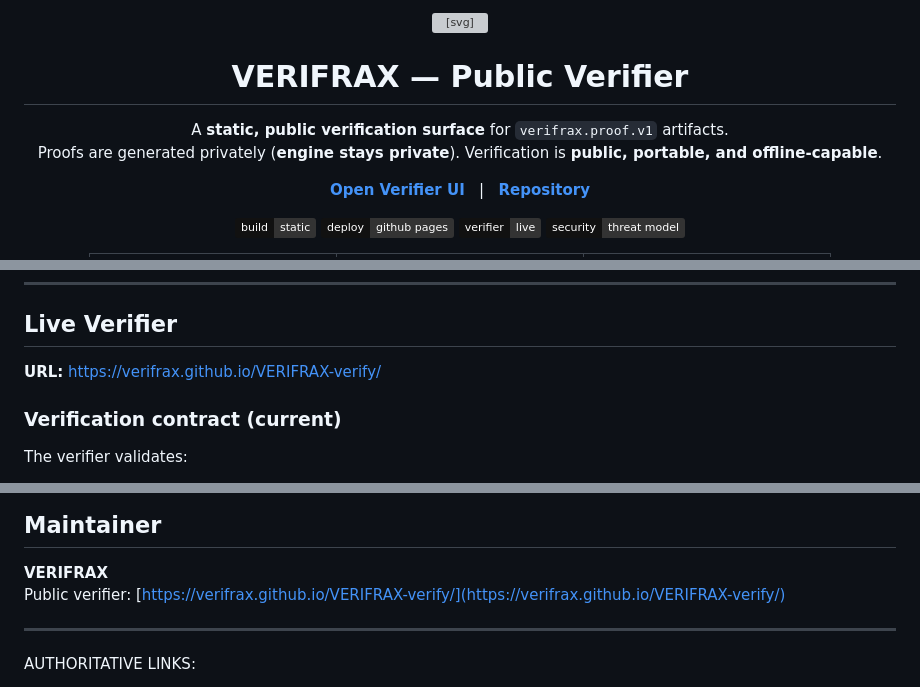
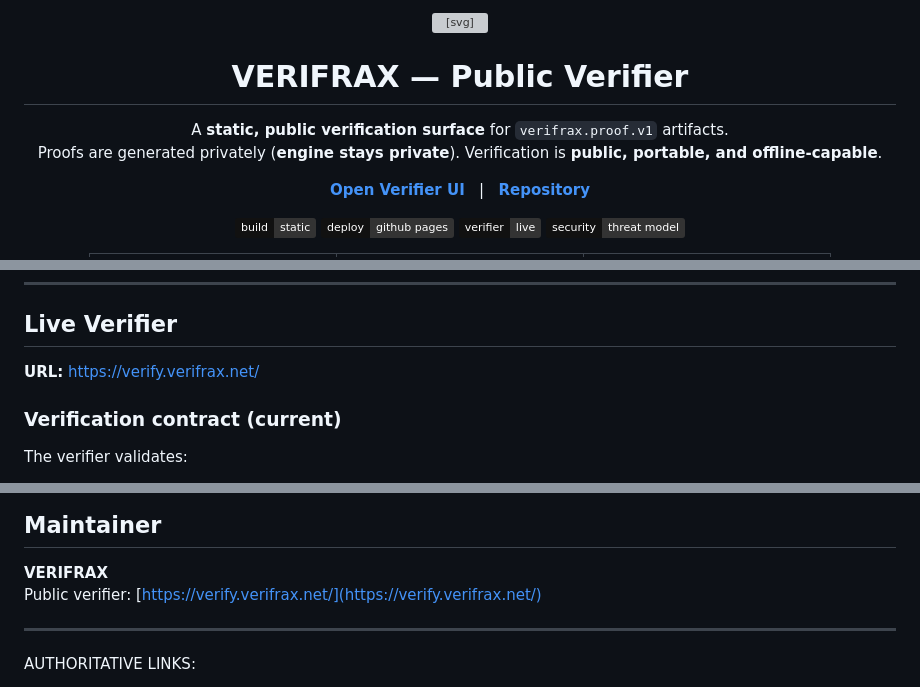
Before and after one commit to Verifrax/VERIFRAX-verify, a Markdown page: README.md, 3 parts joined by grey strips. GitHub-like rendering; badges without logos; grey boxes are pictures that could not be loaded.

Commit message:
Align the verifier README with the custom-domain public surface (#18)

```diff
--- a/README.md
+++ b/README.md
@@ -1,8 +1,9 @@
 
 <!--
 VERIFRAX-verify — Public Verifier
+Custom domain: https://verify.verifrax.net/
 Repo: https://github.com/Verifrax/VERIFRAX-verify
-Pages: https://verifrax.github.io/VERIFRAX-verify/
+Pages: https://verify.verifrax.net/
 -->
 
 <div align="center">
@@ -64,7 +65,7 @@ This repository is intentionally minimal:
 
 ## Live Verifier
 
-**URL:** [https://verifrax.github.io/VERIFRAX-verify/](https://verifrax.github.io/VERIFRAX-verify/)
+**URL:** [https://verify.verifrax.net/](https://verify.verifrax.net/)
 
 ### Verification contract (current)
 
@@ -182,7 +183,7 @@ SOFTWARE.
 ## Maintainer
 
 <strong>VERIFRAX</strong><br/>
-Public verifier: [https://verifrax.github.io/VERIFRAX-verify/](https://verifrax.github.io/VERIFRAX-verify/)
+Public verifier: [https://verify.verifrax.net/](https://verify.verifrax.net/)
 
 ---
 AUTHORITATIVE LINKS:
```
Also changed, not shown: other parts of README.md (+1 -1 lines).
